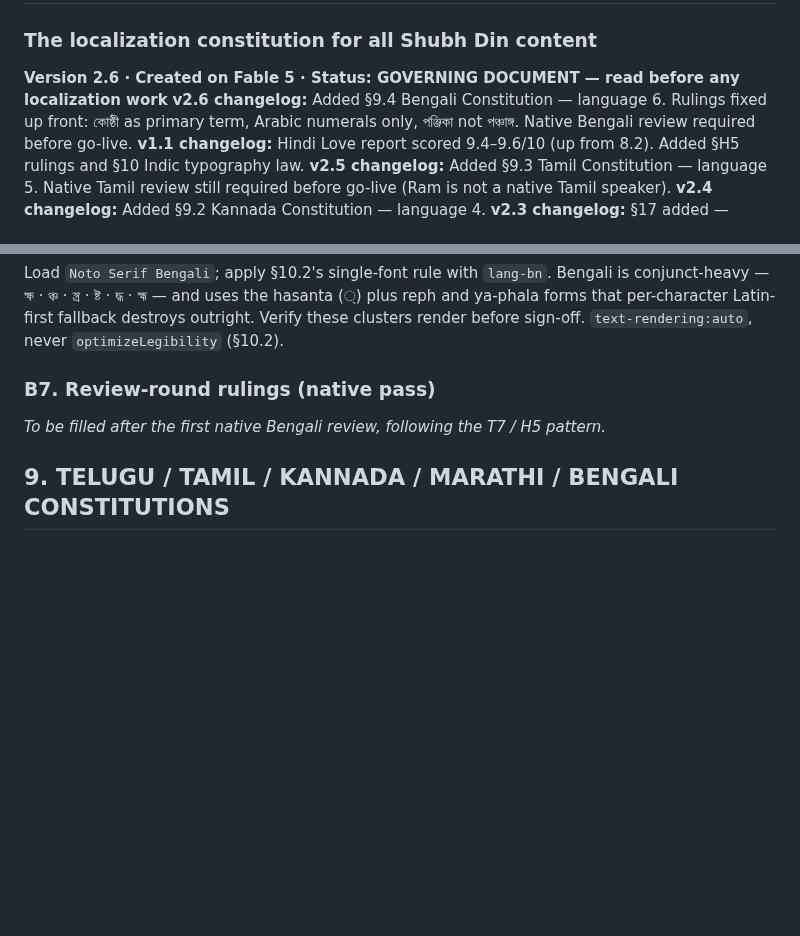
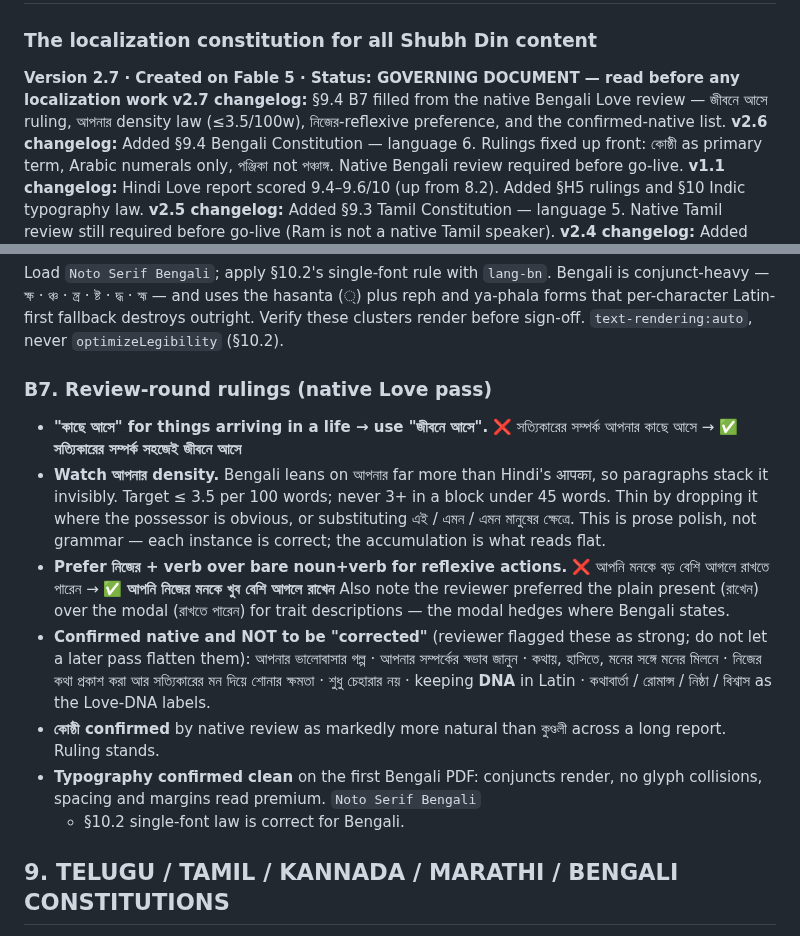
Before and after one commit to rankirokz-prog/shubhdin, a Markdown page: localization/SHUBHDIN-LANGUAGE-BIBLE.md, 2 parts joined by grey strips. Drawn GitHub-style; blank space fills up the shorter version.

```diff
--- a/localization/SHUBHDIN-LANGUAGE-BIBLE.md
+++ b/localization/SHUBHDIN-LANGUAGE-BIBLE.md
@@ -1,6 +1,7 @@
 # SHUBHDIN LANGUAGE BIBLE
 ### The localization constitution for all Shubh Din content
-**Version 2.6 · Created on Fable 5 · Status: GOVERNING DOCUMENT — read before any localization work**
+**Version 2.7 · Created on Fable 5 · Status: GOVERNING DOCUMENT — read before any localization work**
+**v2.7 changelog:** §9.4 B7 filled from the native Bengali Love review — জীবনে আসে ruling, আপনার density law (≤3.5/100w), নিজের-reflexive preference, and the confirmed-native list.
 **v2.6 changelog:** Added §9.4 Bengali Constitution — language 6. Rulings fixed up front: কোষ্ঠী as primary term, Arabic numerals only, পঞ্জিকা not পঞ্চাঙ্গ. Native Bengali review required before go-live.
 **v1.1 changelog:** Hindi Love report scored 9.4–9.6/10 (up from 8.2). Added §H5 rulings and §10 Indic typography law.
 **v2.5 changelog:** Added §9.3 Tamil Constitution — language 5. Native Tamil review still required before go-live (Ram is not a native Tamil speaker).
@@ -646,9 +647,30 @@ hasanta (্) plus reph and ya-phala forms that per-character Latin-first fallba
 destroys outright. Verify these clusters render before sign-off. `text-rendering:auto`,
 never `optimizeLegibility` (§10.2).
 
-### B7. Review-round rulings (native pass)
+### B7. Review-round rulings (native Love pass)
 
-*To be filled after the first native Bengali review, following the T7 / H5 pattern.*
+- **"কাছে আসে" for things arriving in a life → use "জীবনে আসে".**
+  ❌ সত্যিকারের সম্পর্ক আপনার কাছে আসে → ✅ **সত্যিকারের সম্পর্ক সহজেই জীবনে আসে**
+- **Watch আপনার density.** Bengali leans on আপনার far more than Hindi's आपका,
+  so paragraphs stack it invisibly. Target ≤ 3.5 per 100 words; never 3+ in a
+  block under 45 words. Thin by dropping it where the possessor is obvious, or
+  substituting এই / এমন / এমন মানুষের ক্ষেত্রে. This is prose polish, not grammar —
+  each instance is correct; the accumulation is what reads flat.
+- **Prefer নিজের + verb over bare noun+verb for reflexive actions.**
+  ❌ আপনি মনকে বড় বেশি আগলে রাখতে পারেন → ✅ **আপনি নিজের মনকে খুব বেশি আগলে রাখেন**
+  Also note the reviewer preferred the plain present (রাখেন) over the modal
+  (রাখতে পারেন) for trait descriptions — the modal hedges where Bengali states.
+- **Confirmed native and NOT to be "corrected"** (reviewer flagged these as
+  strong; do not let a later pass flatten them):
+  আপনার ভালোবাসার গল্প · আপনার সম্পর্কের স্বভাব জানুন · কথায়, হাসিতে, মনের সঙ্গে
+  মনের মিলনে · নিজের কথা প্রকাশ করা আর সত্যিকারের মন দিয়ে শোনার ক্ষমতা ·
+  শুধু চেহারার নয় · keeping **DNA** in Latin · কথাবার্তা / রোমান্স / নিষ্ঠা / বিশ্বাস
+  as the Love-DNA labels.
+- **কোষ্ঠী confirmed** by native review as markedly more natural than কুণ্ডলী
+  across a long report. Ruling stands.
+- **Typography confirmed clean** on the first Bengali PDF: conjuncts render,
+  no glyph collisions, spacing and margins read premium. `Noto Serif Bengali`
+  + §10.2 single-font law is correct for Bengali.
 
 ## 9. TELUGU / TAMIL / KANNADA / MARATHI / BENGALI CONSTITUTIONS
 
```
